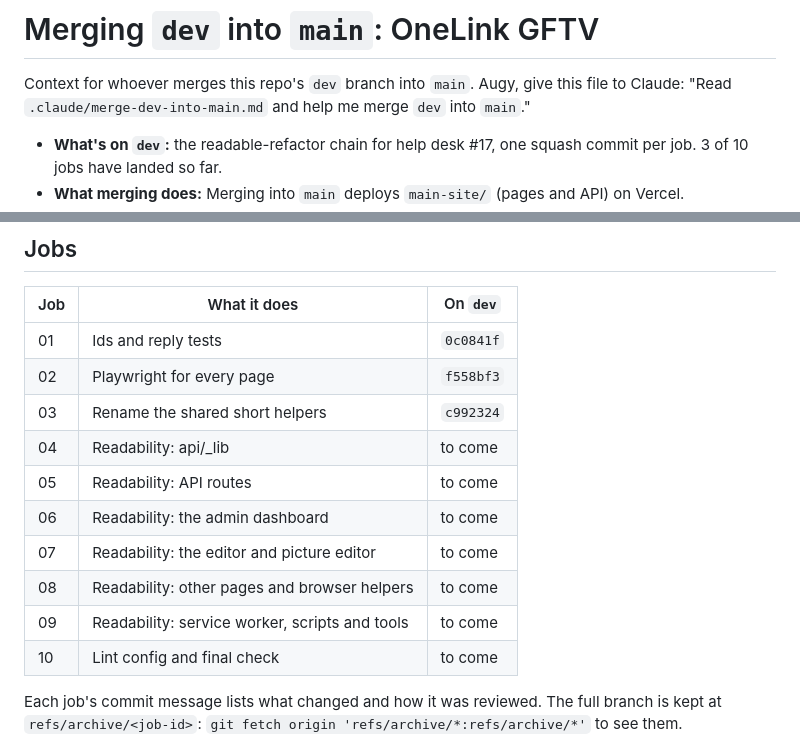
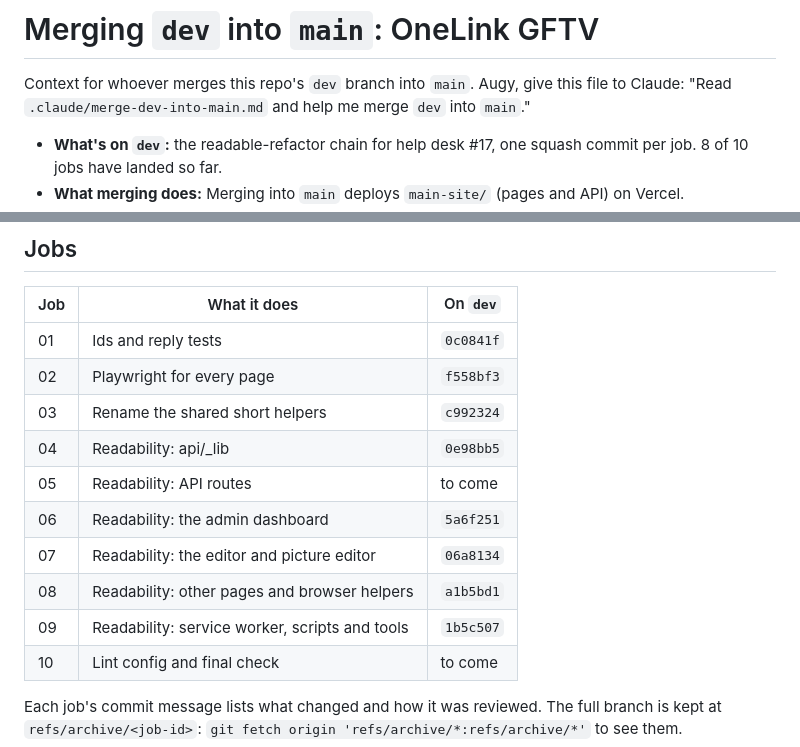
Before and after one commit to augy-studios/gftv-linktree, a Markdown page: .claude/merge-dev-into-main.md, 2 parts joined by grey strips. Rendered like a GitHub page.

Commit message:
Merge context: updated for run 4 (help desk #17)

```diff
--- a/.claude/merge-dev-into-main.md
+++ b/.claude/merge-dev-into-main.md
@@ -2,5 +2,5 @@
 
 Context for whoever merges this repo's `dev` branch into `main`. Augy, give this file to Claude: "Read `.claude/merge-dev-into-main.md` and help me merge `dev` into `main`."
 
-- **What's on `dev`:** the readable-refactor chain for help desk #17, one squash commit per job. 3 of 10 jobs have landed so far.
+- **What's on `dev`:** the readable-refactor chain for help desk #17, one squash commit per job. 8 of 10 jobs have landed so far.
 - **What merging does:** Merging into `main` deploys `main-site/` (pages and API) on Vercel.
@@ -26,12 +26,12 @@ Work through these in order, and stop to ask Augy wherever a step says so.
 | 01 | Ids and reply tests | `0c0841f` |
 | 02 | Playwright for every page | `f558bf3` |
 | 03 | Rename the shared short helpers | `c992324` |
-| 04 | Readability: api/_lib | to come |
+| 04 | Readability: api/_lib | `0e98bb5` |
 | 05 | Readability: API routes | to come |
-| 06 | Readability: the admin dashboard | to come |
-| 07 | Readability: the editor and picture editor | to come |
-| 08 | Readability: other pages and browser helpers | to come |
-| 09 | Readability: service worker, scripts and tools | to come |
+| 06 | Readability: the admin dashboard | `5a6f251` |
+| 07 | Readability: the editor and picture editor | `06a8134` |
+| 08 | Readability: other pages and browser helpers | `a1b5bd1` |
+| 09 | Readability: service worker, scripts and tools | `1b5c507` |
 | 10 | Lint config and final check | to come |
 
 Each job's commit message lists what changed and how it was reviewed. The full branch is kept at `refs/archive/<job-id>`: `git fetch origin 'refs/archive/*:refs/archive/*'` to see them.
```
Also changed, not shown: other parts of .claude/merge-dev-into-main.md (+1 -1 lines).
